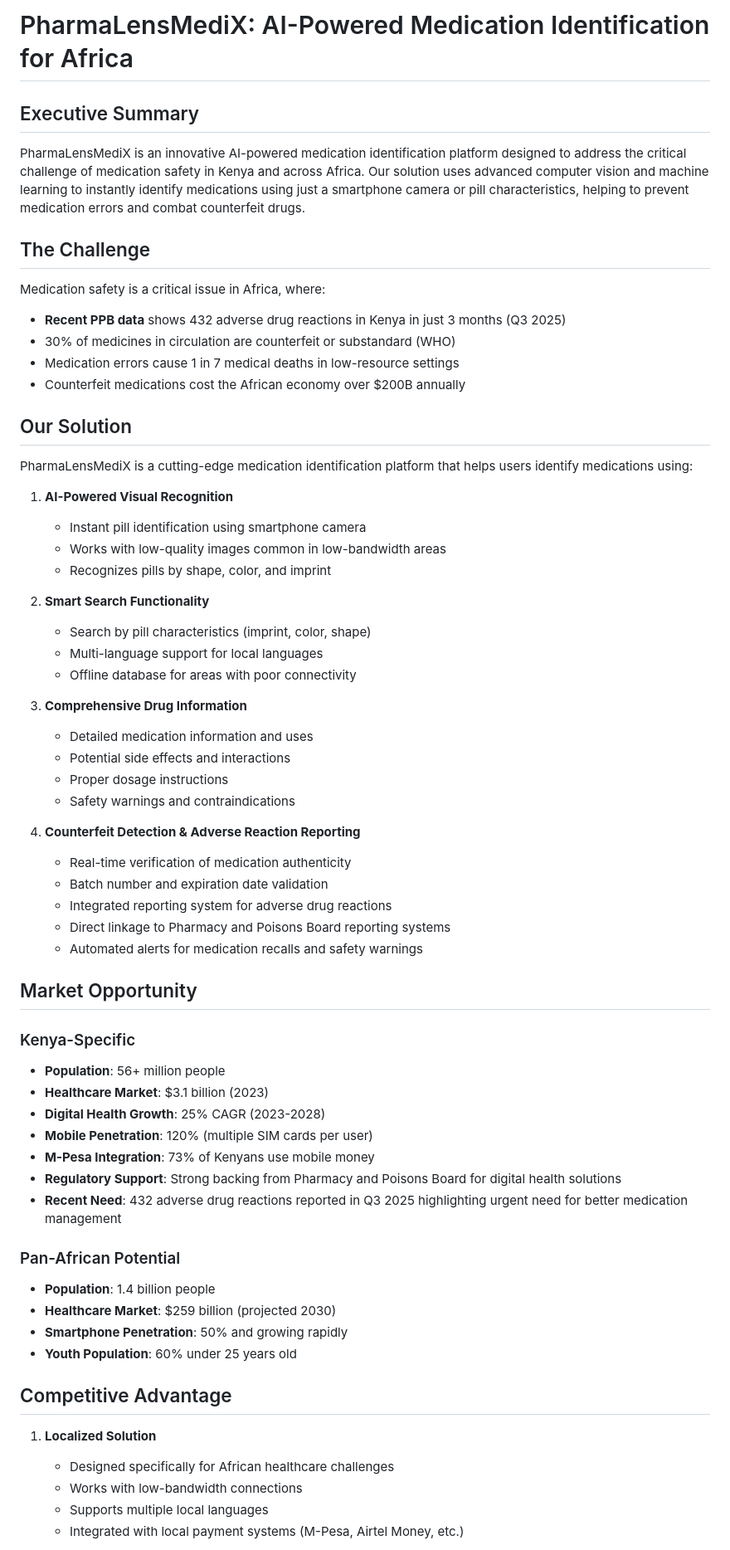
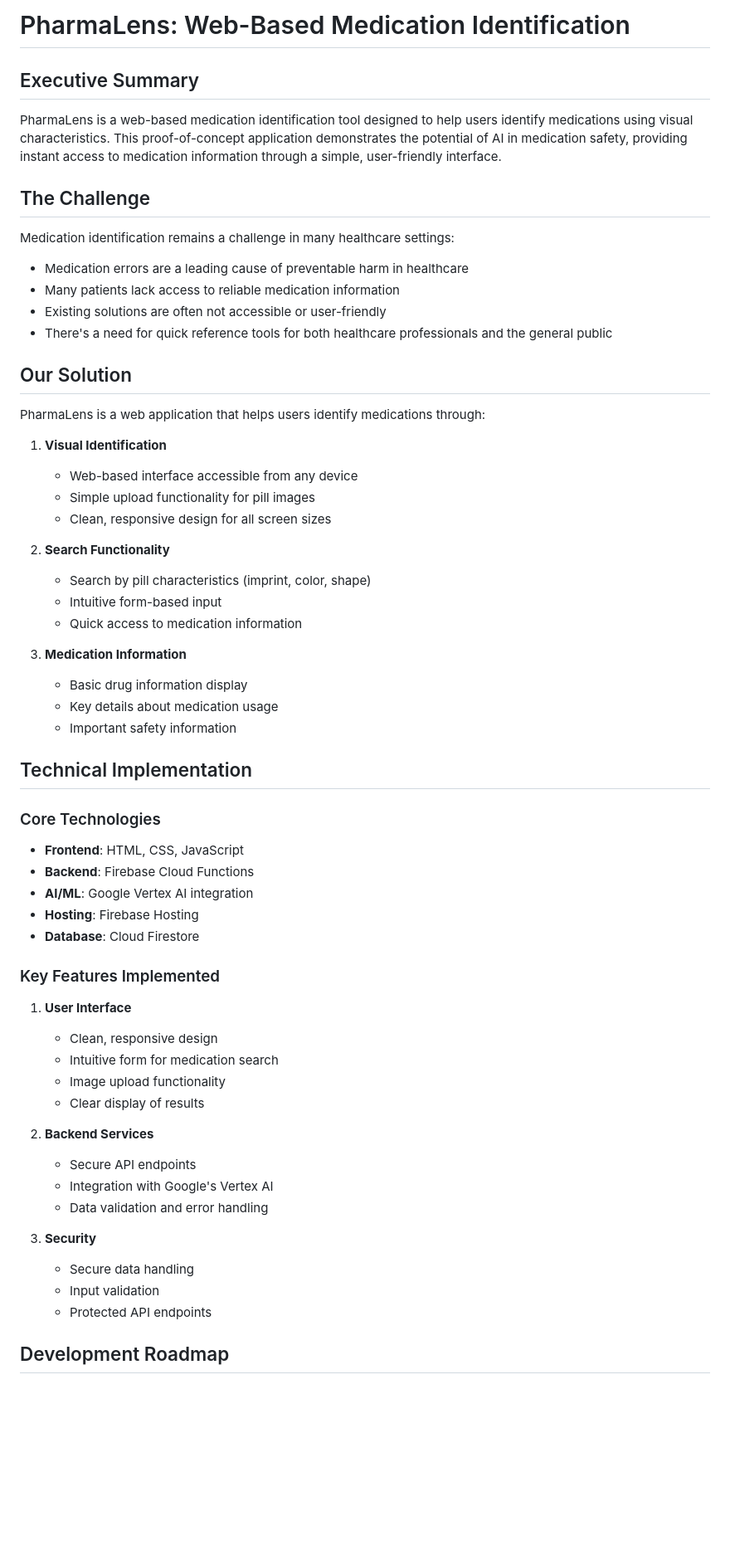
Before and after one commit to secbyteX03/pharmalensmedix, a Markdown page: proposal.md, the part around one of its changes. Shown at 83% size. GitHub-like rendering; blank space fills up the shorter version.

```diff
--- a/proposal.md
+++ b/proposal.md
@@ -1,69 +1,64 @@
-# PharmaLensMediX: AI-Powered Medication Identification for Africa
+# PharmaLens: Web-Based Medication Identification
 
 ## Executive Summary
 
-PharmaLensMediX is an innovative AI-powered medication identification platform designed to address the critical challenge of medication safety in Kenya and across Africa. Our solution uses advanced computer vision and machine learning to instantly identify medications using just a smartphone camera or pill characteristics, helping to prevent medication errors and combat counterfeit drugs.
+PharmaLens is a web-based medication identification tool designed to help users identify medications using visual characteristics. This proof-of-concept application demonstrates the potential of AI in medication safety, providing instant access to medication information through a simple, user-friendly interface.
 
 ## The Challenge
 
-Medication safety is a critical issue in Africa, where:
+Medication identification remains a challenge in many healthcare settings:
 
-- **Recent PPB data** shows 432 adverse drug reactions in Kenya in just 3 months (Q3 2025)
-- 30% of medicines in circulation are counterfeit or substandard (WHO)
-- Medication errors cause 1 in 7 medical deaths in low-resource settings
-- Counterfeit medications cost the African economy over $200B annually
+- Medication errors are a leading cause of preventable harm in healthcare
+- Many patients lack access to reliable medication information
+- Existing solutions are often not accessible or user-friendly
+- There's a need for quick reference tools for both healthcare professionals and the general public
 
 ## Our Solution
 
-PharmaLensMediX is a cutting-edge medication identification platform that helps users identify medications using:
+PharmaLens is a web application that helps users identify medications through:
 
-1. **AI-Powered Visual Recognition**
-   - Instant pill identification using smartphone camera
-   - Works with low-quality images common in low-bandwidth areas
-   - Recognizes pills by shape, color, and imprint
+1. **Visual Identification**
+   - Web-based interface accessible from any device
+   - Simple upload functionality for pill images
+   - Clean, responsive design for all screen sizes
 
-2. **Smart Search Functionality**
+2. **Search Functionality**
    - Search by pill characteristics (imprint, color, shape)
-   - Multi-language support for local languages
-   - Offline database for areas with poor connectivity
+   - Intuitive form-based input
+   - Quick access to medication information
 
-3. **Comprehensive Drug Information**
-   - Detailed medication information and uses
-   - Potential side effects and interactions
-   - Proper dosage instructions
-   - Safety warnings and contraindications
+3. **Medication Information**
+   - Basic drug information display
+   - Key details about medication usage
+   - Important safety information
 
-4. **Counterfeit Detection & Adverse Reaction Reporting**
-   - Real-time verification of medication authenticity
-   - Batch number and expiration date validation
-   - Integrated reporting system for adverse drug reactions
-   - Direct linkage to Pharmacy and Poisons Board reporting systems
-   - Automated alerts for medication recalls and safety warnings
+## Technical Implementation
 
-## Market Opportunity
+### Core Technologies
 
-### Kenya-Specific
+- **Frontend**: HTML, CSS, JavaScript
+- **Backend**: Firebase Cloud Functions
+- **AI/ML**: Google Vertex AI integration
+- **Hosting**: Firebase Hosting
+- **Database**: Cloud Firestore
 
-- **Population**: 56+ million people
-- **Healthcare Market**: $3.1 billion (2023)
-- **Digital Health Growth**: 25% CAGR (2023-2028)
-- **Mobile Penetration**: 120% (multiple SIM cards per user)
-- **M-Pesa Integration**: 73% of Kenyans use mobile money
-- **Regulatory Support**: Strong backing from Pharmacy and Poisons Board for digital health solutions
-- **Recent Need**: 432 adverse drug reactions reported in Q3 2025 highlighting urgent need for better medication management
+### Key Features Implemented
 
-### Pan-African Potential
+1. **User Interface**
+   - Clean, responsive design
+   - Intuitive form for medication search
+   - Image upload functionality
+   - Clear display of results
 
-- **Population**: 1.4 billion people
-- **Healthcare Market**: $259 billion (projected 2030)
-- **Smartphone Penetration**: 50% and growing rapidly
-- **Youth Population**: 60% under 25 years old
+2. **Backend Services**
+   - Secure API endpoints
+   - Integration with Google's Vertex AI
+   - Data validation and error handling
 
-## Competitive Advantage
+3. **Security**
+   - Secure data handling
+   - Input validation
+   - Protected API endpoints
 
-1. **Localized Solution**
-   - Designed specifically for African healthcare challenges
-   - Works with low-bandwidth connections
-   - Supports multiple local languages
-   - Integrated with local payment systems (M-Pesa, Airtel Money, etc.)
+## Development Roadmap
 
```
Also changed, not shown: other parts of proposal.md (+44 -78 lines), README.md (+1 -0 lines).
